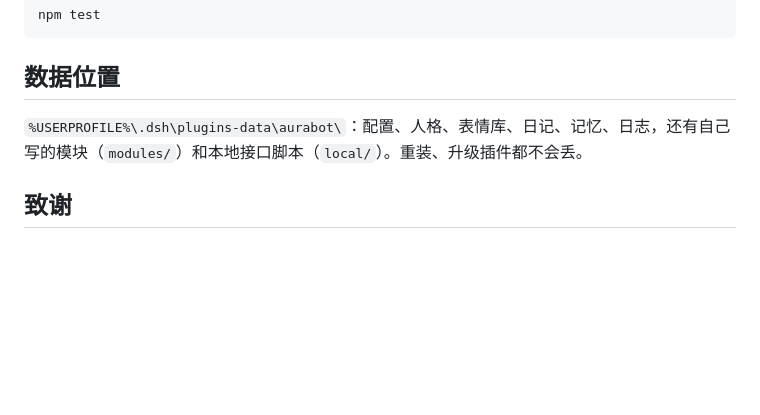
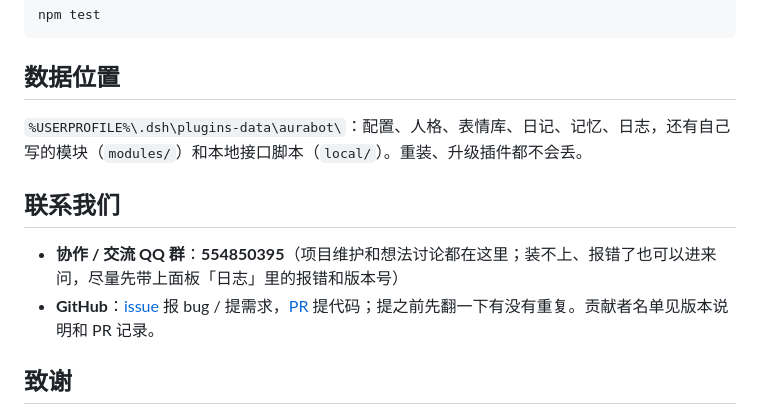
Before and after one commit to CYyare/dsh-aurabot-qq-, a Markdown page: README.md, the part around the change. GitHub-like rendering; blank space fills up the shorter version.

Commit message:
docs: 增加项目协作 QQ 群 554850395（联系我们）

```diff
--- a/README.md
+++ b/README.md
@@ -104,6 +104,11 @@ npm test
 
 `%USERPROFILE%\.dsh\plugins-data\aurabot\`：配置、人格、表情库、日记、记忆、日志，还有自己写的模块（`modules/`）和本地接口脚本（`local/`）。重装、升级插件都不会丢。
 
+## 联系我们
+
+- **协作 / 交流 QQ 群**：**554850395**（项目维护和想法讨论都在这里；装不上、报错了也可以进来问，尽量先带上面板「日志」里的报错和版本号）
+- **GitHub**：[issue](https://github.com/accomplish07zrh-eng/dsh-aurabot-qq/issues) 报 bug / 提需求，[PR](https://github.com/accomplish07zrh-eng/dsh-aurabot-qq/pulls) 提代码；提之前先翻一下有没有重复。贡献者名单见版本说明和 PR 记录。
+
 ## 致谢
 
 参考了 [Yuuyuko-uu](https://github.com/Yuuyuko-uu) 的 dsh-qq-bridge、dsh-speak-up、dsh-feiyu-mood、dsh-fish-memory 等插件（MIT）在 DSH 插件机制上踩过的坑，具体是：注销器是函数而不是 `.off()`；`followup` 必须 await；心情别每轮都提。没有复制它们的代码。
```
